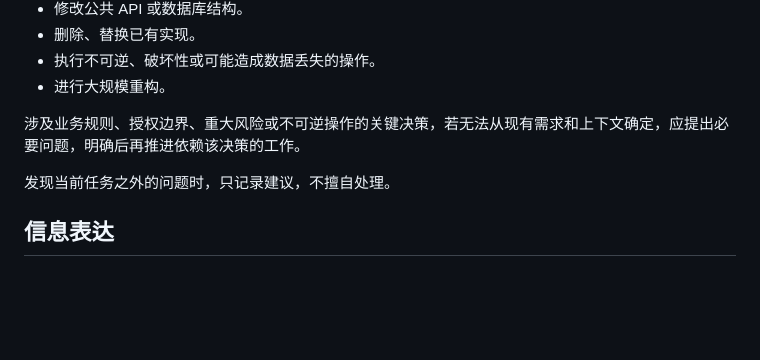
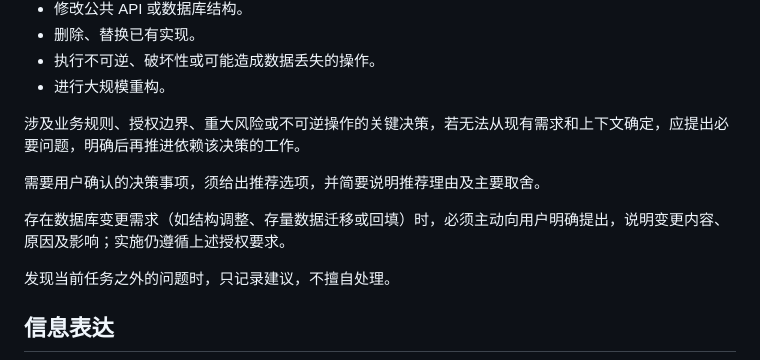
Before and after one commit to entimm/ezcmty, a Markdown page: AGENTS.md, the part around the change. Rendered like a GitHub page; blank space fills up the shorter version.

Commit message:
docs(standards): 完善项目协作规范

```diff
--- a/AGENTS.md
+++ b/AGENTS.md
@@ -61,6 +61,10 @@
 
 涉及业务规则、授权边界、重大风险或不可逆操作的关键决策，若无法从现有需求和上下文确定，应提出必要问题，明确后再推进依赖该决策的工作。
 
+需要用户确认的决策事项，须给出推荐选项，并简要说明推荐理由及主要取舍。
+
+存在数据库变更需求（如结构调整、存量数据迁移或回填）时，必须主动向用户明确提出，说明变更内容、原因及影响；实施仍遵循上述授权要求。
+
 发现当前任务之外的问题时，只记录建议，不擅自处理。
 
 ## 信息表达
```
Also changed, not shown: 1 other file.
